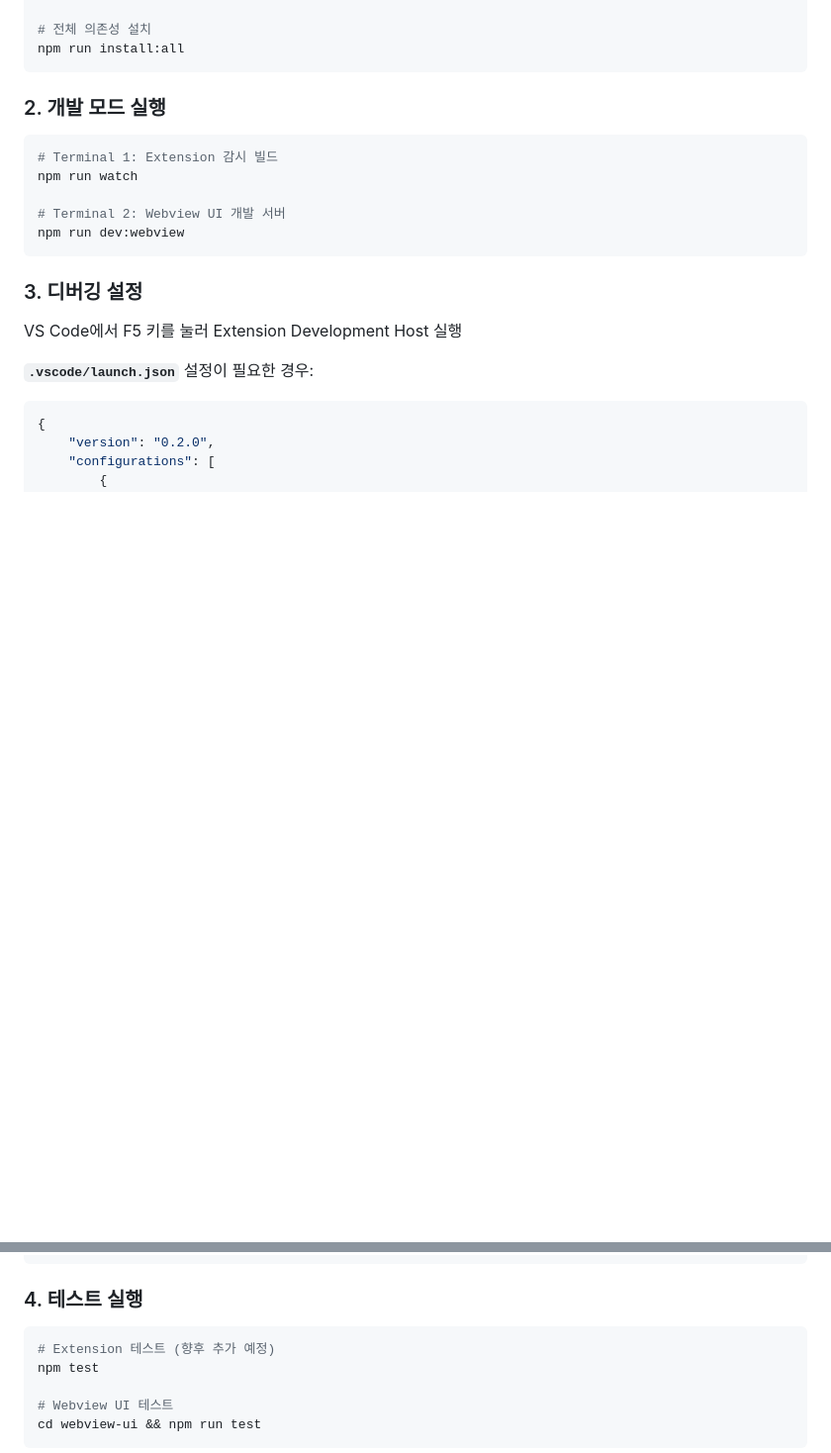
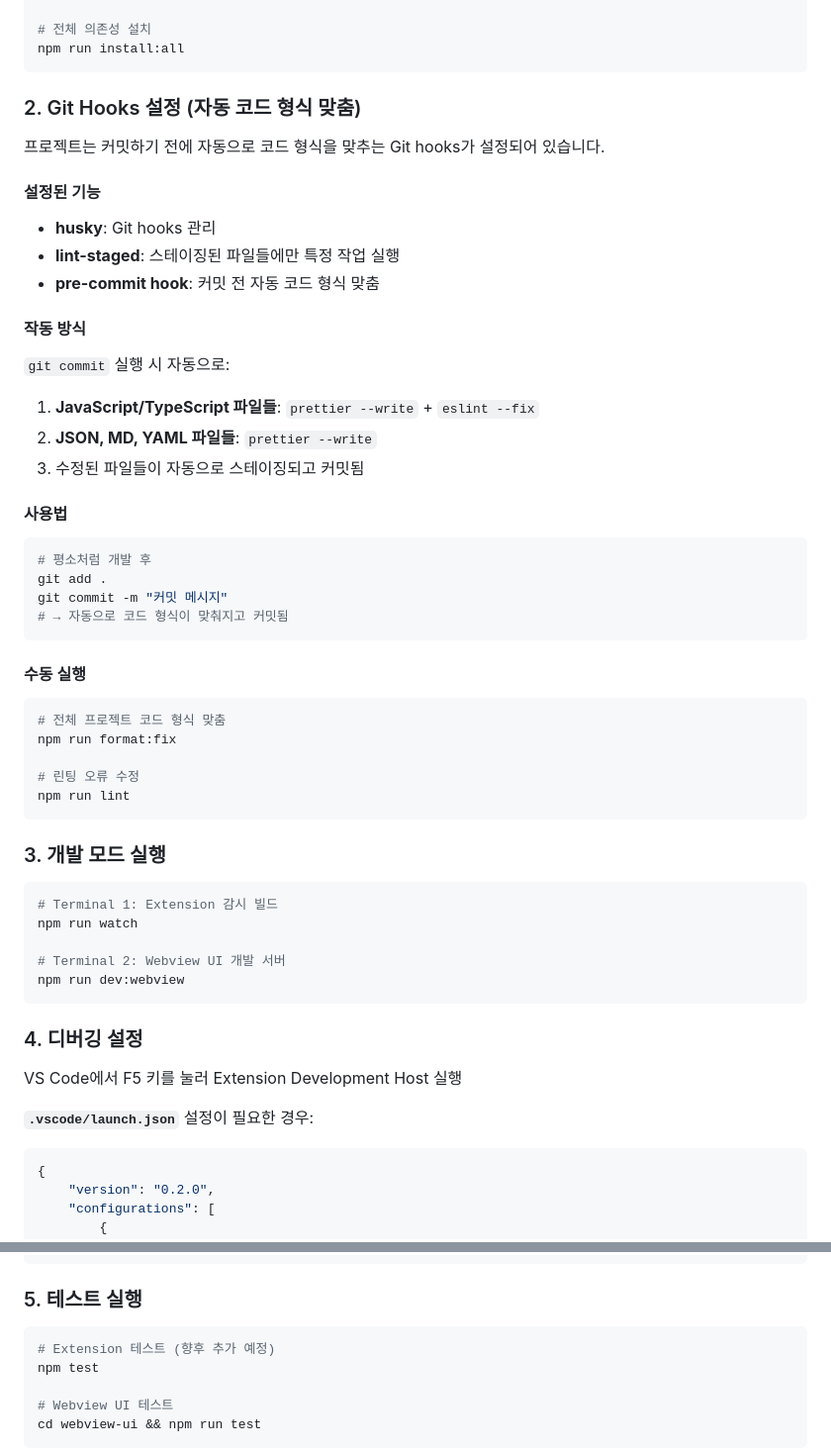
Before and after one commit to chris-yoon/vscode-egovframe-initializr, a Markdown page: README.md, 2 parts joined by grey strips. Shown: that part at 99% size. GitHub-like rendering; blank space fills up the shorter version.

Commit message:
Amend README

````diff
--- a/README.md
+++ b/README.md
@@ -450,7 +450,38 @@ cd egovframe-vscode-initializr
 npm run install:all
 ```
 
-### 2. 개발 모드 실행
+### 2. Git Hooks 설정 (자동 코드 형식 맞춤)
+프로젝트는 커밋하기 전에 자동으로 코드 형식을 맞추는 Git hooks가 설정되어 있습니다.
+
+#### 설정된 기능
+- **husky**: Git hooks 관리
+- **lint-staged**: 스테이징된 파일들에만 특정 작업 실행
+- **pre-commit hook**: 커밋 전 자동 코드 형식 맞춤
+
+#### 작동 방식
+`git commit` 실행 시 자동으로:
+1. **JavaScript/TypeScript 파일들**: `prettier --write` + `eslint --fix`
+2. **JSON, MD, YAML 파일들**: `prettier --write`
+3. 수정된 파일들이 자동으로 스테이징되고 커밋됨
+
+#### 사용법
+```bash
+# 평소처럼 개발 후
+git add .
+git commit -m "커밋 메시지"
+# → 자동으로 코드 형식이 맞춰지고 커밋됨
+```
+
+#### 수동 실행
+```bash
+# 전체 프로젝트 코드 형식 맞춤
+npm run format:fix
+
+# 린팅 오류 수정
+npm run lint
+```
+
+### 3. 개발 모드 실행
 ```bash
 # Terminal 1: Extension 감시 빌드
 npm run watch
@@ -459,7 +490,7 @@ npm run watch
 npm run dev:webview
 ```
 
-### 3. 디버깅 설정
+### 4. 디버깅 설정
 VS Code에서 F5 키를 눌러 Extension Development Host 실행
 
 **`.vscode/launch.json`** 설정이 필요한 경우:
@@ -479,7 +510,7 @@ VS Code에서 F5 키를 눌러 Extension Development Host 실행
 }
 ```
 
-### 4. 테스트 실행
+### 5. 테스트 실행
 ```bash
 # Extension 테스트 (향후 추가 예정)
 npm test
````
